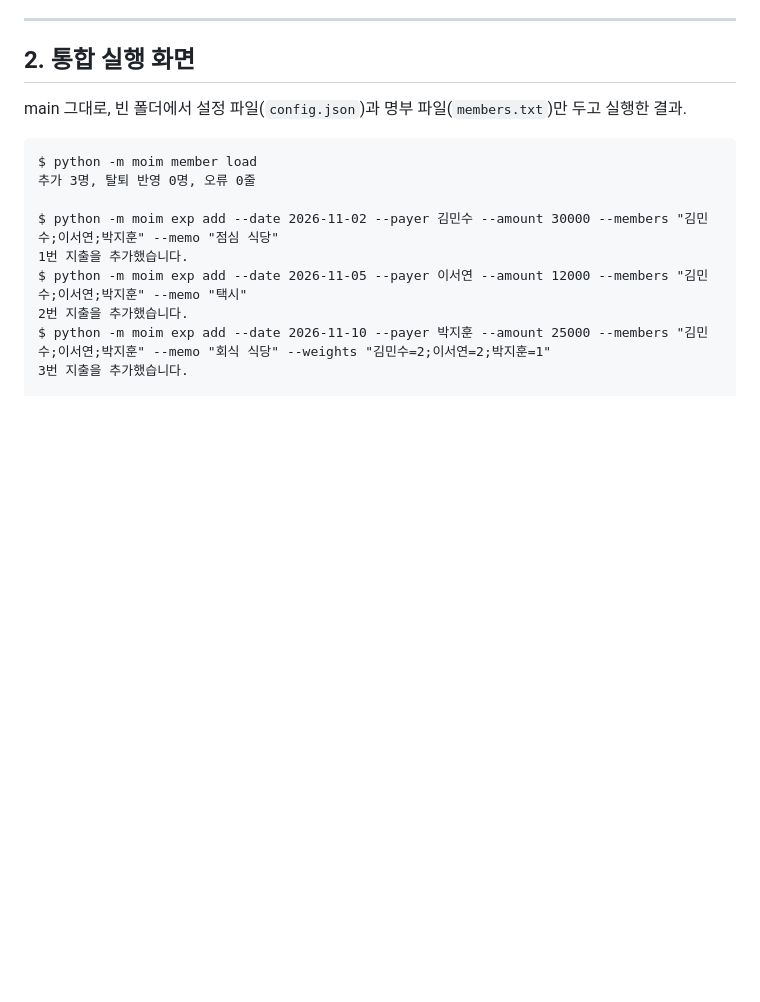
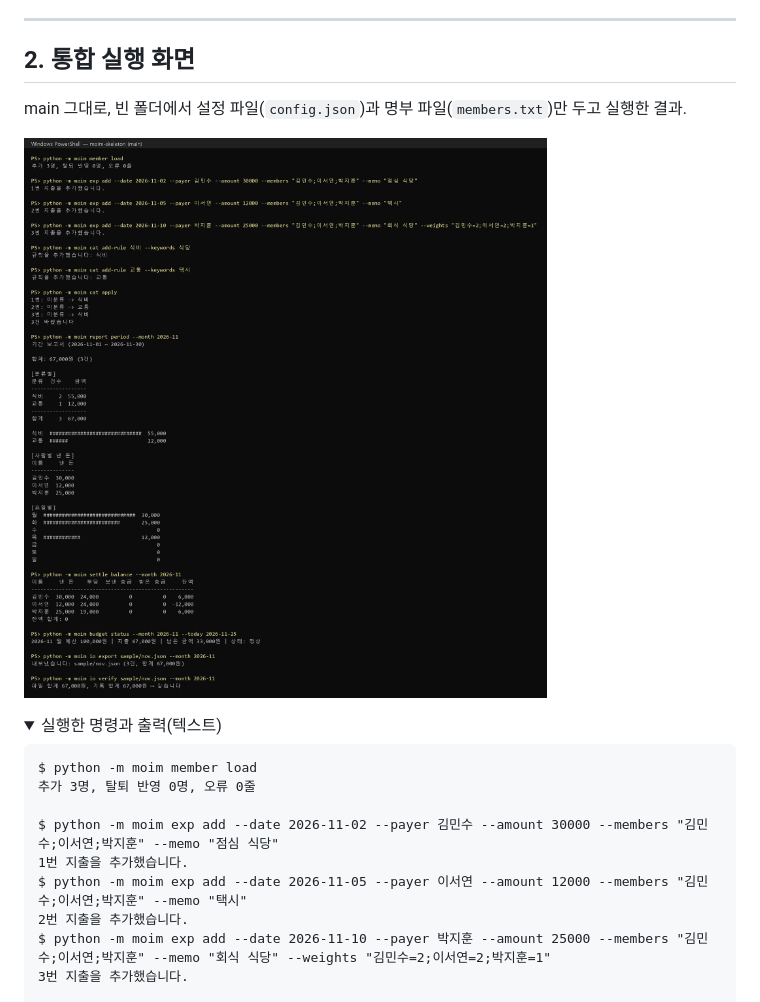
Before and after one commit to like-people/HI_PJ, a Markdown page: docs/중간발표.md, the part around one of its changes. Drawn GitHub-style; pictures changed too: docs/images/integration_run.png (added); folded sections open; blank space fills up the shorter version.

Commit message:
docs: 중간발표 자료에 통합 실행 화면 그림 추가

````diff
--- a/docs/중간발표.md
+++ b/docs/중간발표.md
@@ -73,6 +73,11 @@
 
 main 그대로, 빈 폴더에서 설정 파일(`config.json`)과 명부 파일(`members.txt`)만 두고 실행한 결과.
 
+![통합 실행 화면](images/integration_run.png)
+
+<details>
+<summary>실행한 명령과 출력(텍스트)</summary>
+
 ```
 $ python -m moim member load
 추가 3명, 탈퇴 반영 0명, 오류 0줄
````
Also changed, not shown: other parts of docs/중간발표.md (+3 -1 lines).
